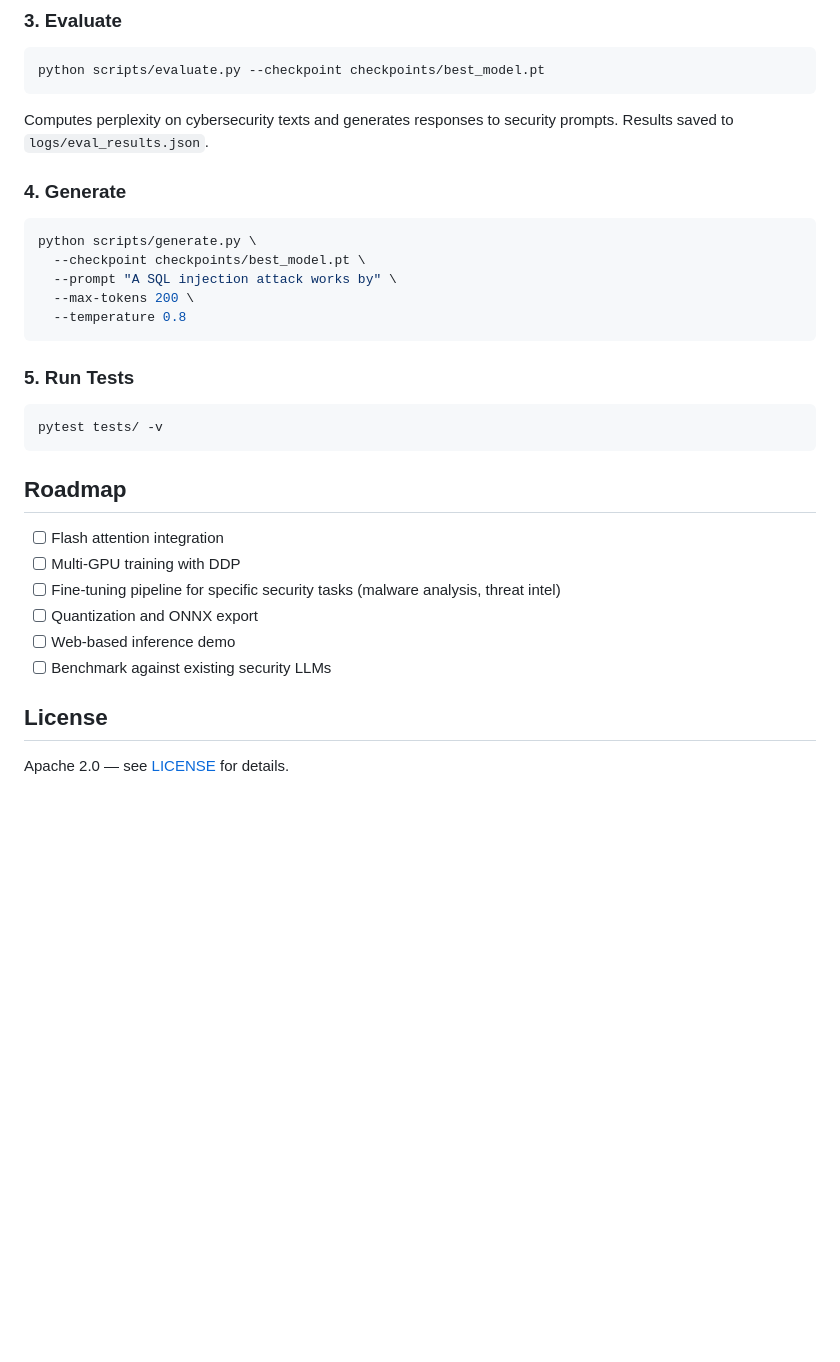
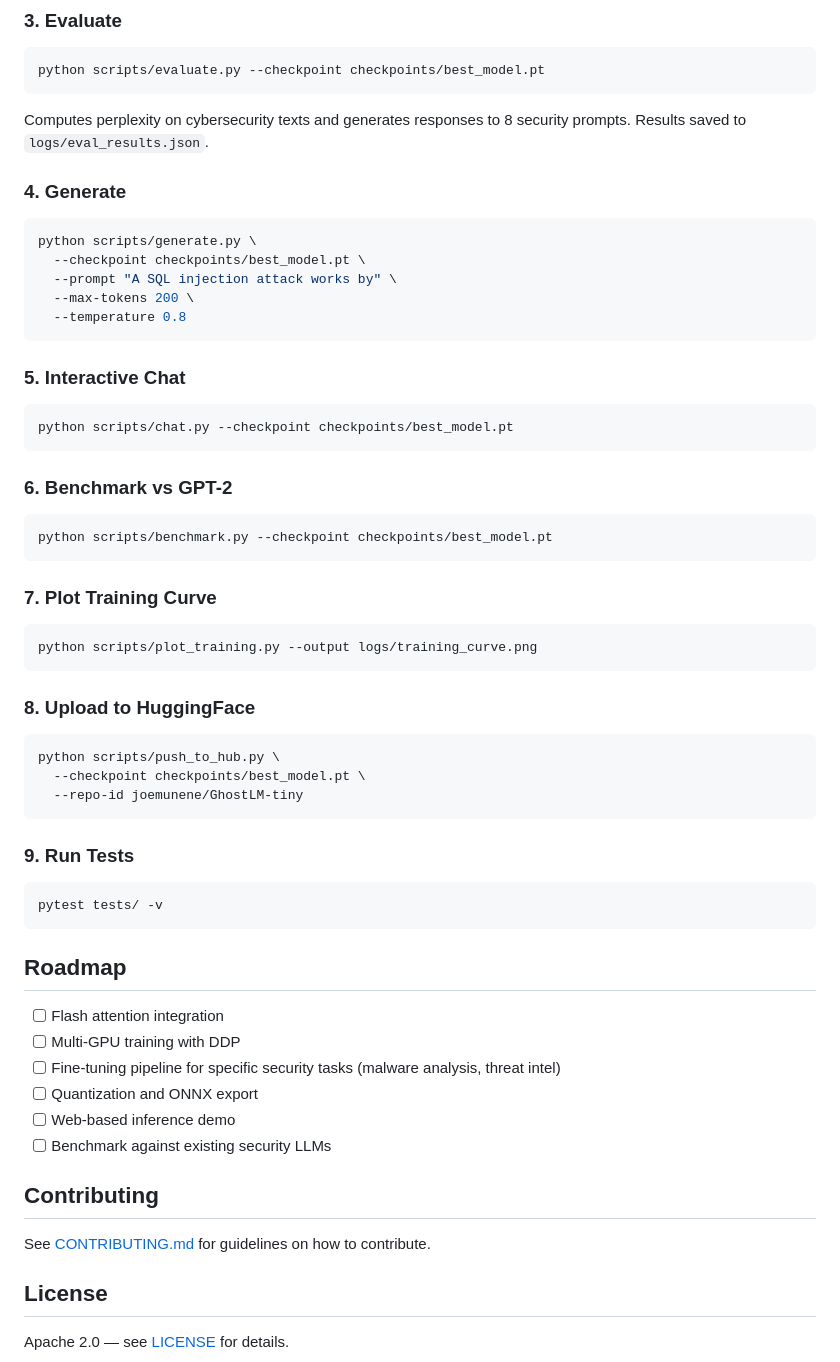
Before and after one commit to joemunene-by/GhostLM, a Markdown page: README.md, the part around one of its changes. Drawn GitHub-style; blank space fills up the shorter version.

````diff
--- a/README.md
+++ b/README.md
@@ -88,7 +114,7 @@ python scripts/train.py --preset ghost-tiny --max-steps 10000 --batch-size 16 --
 python scripts/evaluate.py --checkpoint checkpoints/best_model.pt
 ```
 
-Computes perplexity on cybersecurity texts and generates responses to security prompts. Results saved to `logs/eval_results.json`.
+Computes perplexity on cybersecurity texts and generates responses to 8 security prompts. Results saved to `logs/eval_results.json`.
 
 ### 4. Generate
 
@@ -100,7 +126,33 @@ python scripts/generate.py \
   --temperature 0.8
 ```
 
-### 5. Run Tests
+### 5. Interactive Chat
+
+```bash
+python scripts/chat.py --checkpoint checkpoints/best_model.pt
+```
+
+### 6. Benchmark vs GPT-2
+
+```bash
+python scripts/benchmark.py --checkpoint checkpoints/best_model.pt
+```
+
+### 7. Plot Training Curve
+
+```bash
+python scripts/plot_training.py --output logs/training_curve.png
+```
+
+### 8. Upload to HuggingFace
+
+```bash
+python scripts/push_to_hub.py \
+  --checkpoint checkpoints/best_model.pt \
+  --repo-id joemunene/GhostLM-tiny
+```
+
+### 9. Run Tests
 
 ```bash
 pytest tests/ -v
@@ -115,6 +167,10 @@ pytest tests/ -v
 - [ ] Web-based inference demo
 - [ ] Benchmark against existing security LLMs
 
+## Contributing
+
+See [CONTRIBUTING.md](CONTRIBUTING.md) for guidelines on how to contribute.
+
 ## License
 
 Apache 2.0 — see [LICENSE](LICENSE) for details.
````
Also changed, not shown: other parts of README.md (+39 -13 lines).
